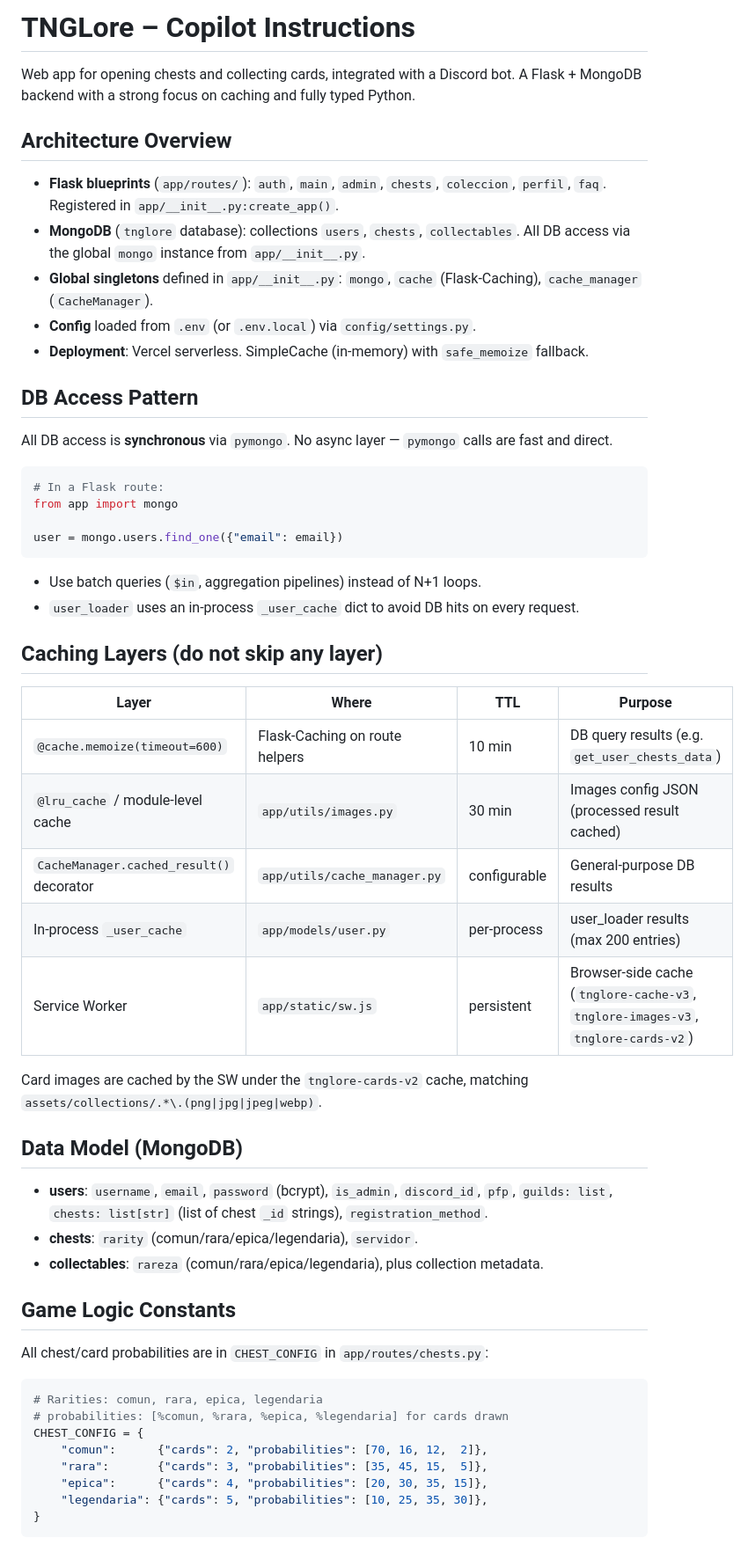
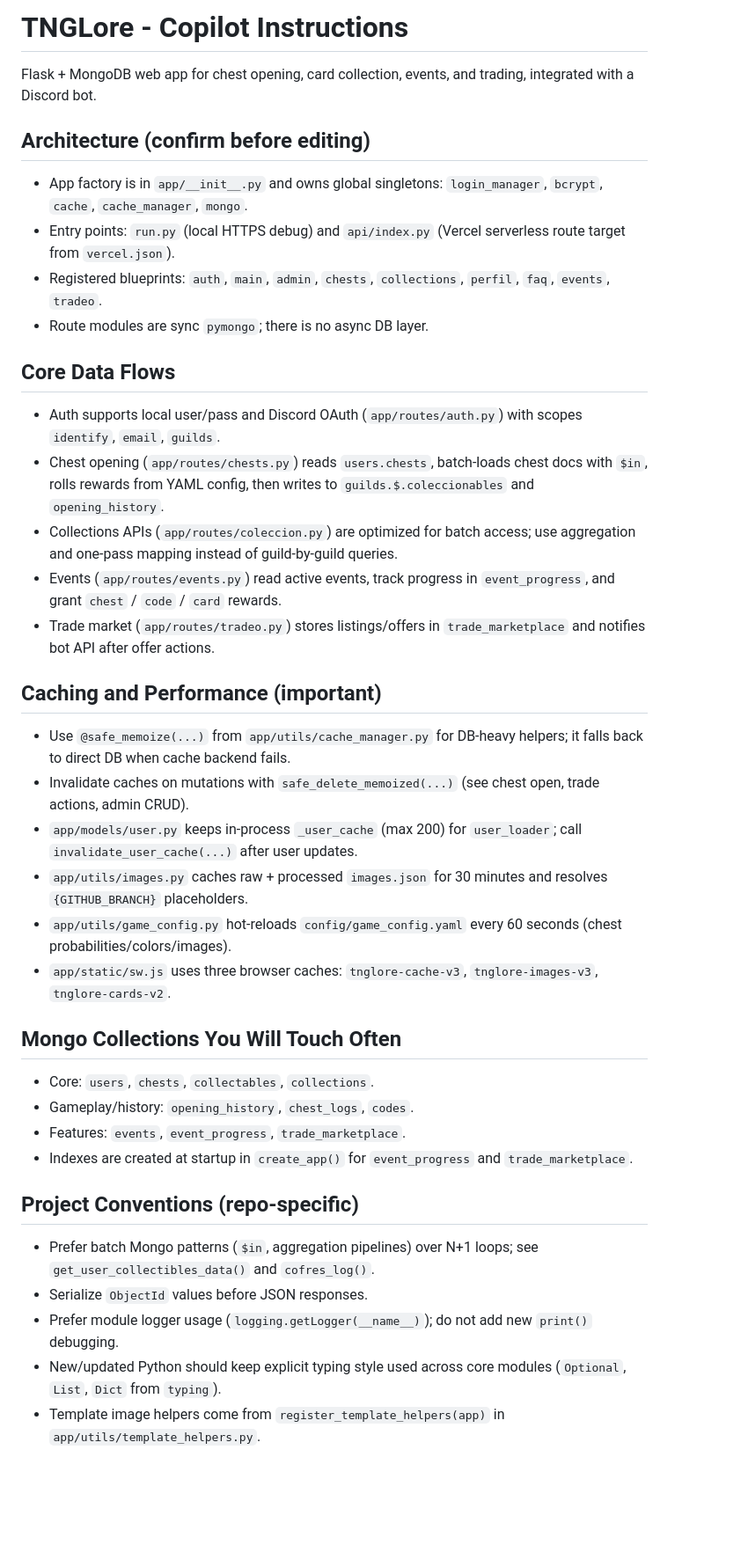
Before and after one commit to Joseleelsuper/TNGLore, a Markdown page: .github/copilot-instructions.md, the part around one of its changes. Shown at 88% size. Drawn GitHub-style; blank space fills up the shorter version.

Commit message:
feat: update Copilot instructions for clarity and structure

````diff
--- a/.github/copilot-instructions.md
+++ b/.github/copilot-instructions.md
@@ -1,59 +1,38 @@
-# TNGLore – Copilot Instructions
+# TNGLore - Copilot Instructions
 
-Web app for opening chests and collecting cards, integrated with a Discord bot. A Flask + MongoDB backend with a strong focus on caching and fully typed Python.
+Flask + MongoDB web app for chest opening, card collection, events, and trading, integrated with a Discord bot.
 
-## Architecture Overview
+## Architecture (confirm before editing)
+- App factory is in `app/__init__.py` and owns global singletons: `login_manager`, `bcrypt`, `cache`, `cache_manager`, `mongo`.
+- Entry points: `run.py` (local HTTPS debug) and `api/index.py` (Vercel serverless route target from `vercel.json`).
+- Registered blueprints: `auth`, `main`, `admin`, `chests`, `collections`, `perfil`, `faq`, `events`, `tradeo`.
+- Route modules are sync `pymongo`; there is no async DB layer.
 
-- **Flask blueprints** (`app/routes/`): `auth`, `main`, `admin`, `chests`, `coleccion`, `perfil`, `faq`. Registered in `app/__init__.py:create_app()`.
-- **MongoDB** (`tnglore` database): collections `users`, `chests`, `collectables`. All DB access via the global `mongo` instance from `app/__init__.py`.
-- **Global singletons** defined in `app/__init__.py`: `mongo`, `cache` (Flask-Caching), `cache_manager` (`CacheManager`).
-- **Config** loaded from `.env` (or `.env.local`) via `config/settings.py`.
-- **Deployment**: Vercel serverless. SimpleCache (in-memory) with `safe_memoize` fallback.
+## Core Data Flows
+- Auth supports local user/pass and Discord OAuth (`app/routes/auth.py`) with scopes `identify`, `email`, `guilds`.
+- Chest opening (`app/routes/chests.py`) reads `users.chests`, batch-loads chest docs with `$in`, rolls rewards from YAML config, then writes to `guilds.$.coleccionables` and `opening_history`.
+- Collections APIs (`app/routes/coleccion.py`) are optimized for batch access; use aggregation and one-pass mapping instead of guild-by-guild queries.
+- Events (`app/routes/events.py`) read active events, track progress in `event_progress`, and grant `chest` / `code` / `card` rewards.
+- Trade market (`app/routes/tradeo.py`) stores listings/offers in `trade_marketplace` and notifies bot API after offer actions.
 
-## DB Access Pattern
+## Caching and Performance (important)
+- Use `@safe_memoize(...)` from `app/utils/cache_manager.py` for DB-heavy helpers; it falls back to direct DB when cache backend fails.
+- Invalidate caches on mutations with `safe_delete_memoized(...)` (see chest open, trade actions, admin CRUD).
+- `app/models/user.py` keeps in-process `_user_cache` (max 200) for `user_loader`; call `invalidate_user_cache(...)` after user updates.
+- `app/utils/images.py` caches raw + processed `images.json` for 30 minutes and resolves `{GITHUB_BRANCH}` placeholders.
+- `app/utils/game_config.py` hot-reloads `config/game_config.yaml` every 60 seconds (chest probabilities/colors/images).
+- `app/static/sw.js` uses three browser caches: `tnglore-cache-v3`, `tnglore-images-v3`, `tnglore-cards-v2`.
 
-All DB access is **synchronous** via `pymongo`. No async layer — `pymongo` calls are fast and direct.
+## Mongo Collections You Will Touch Often
+- Core: `users`, `chests`, `collectables`, `collections`.
+- Gameplay/history: `opening_history`, `chest_logs`, `codes`.
+- Features: `events`, `event_progress`, `trade_marketplace`.
+- Indexes are created at startup in `create_app()` for `event_progress` and `trade_marketplace`.
 
-```python
-# In a Flask route:
-from app import mongo
+## Project Conventions (repo-specific)
+- Prefer batch Mongo patterns (`$in`, aggregation pipelines) over N+1 loops; see `get_user_collectibles_data()` and `cofres_log()`.
+- Serialize `ObjectId` values before JSON responses.
+- Prefer module logger usage (`logging.getLogger(__name__)`); do not add new `print()` debugging.
+- New/updated Python should keep explicit typing style used across core modules (`Optional`, `List`, `Dict` from `typing`).
+- Template image helpers come from `register_template_helpers(app)` in `app/utils/template_helpers.py`.
 
-user = mongo.users.find_one({"email": email})
-```
-
-- Use batch queries (`$in`, aggregation pipelines) instead of N+1 loops.
-- `user_loader` uses an in-process `_user_cache` dict to avoid DB hits on every request.
-
-## Caching Layers (do not skip any layer)
-
-| Layer | Where | TTL | Purpose |
-|---|---|---|---|
-| `@cache.memoize(timeout=600)` | Flask-Caching on route helpers | 10 min | DB query results (e.g. `get_user_chests_data`) |
-| `@lru_cache` / module-level cache | `app/utils/images.py` | 30 min | Images config JSON (processed result cached) |
-| `CacheManager.cached_result()` decorator | `app/utils/cache_manager.py` | configurable | General-purpose DB results |
-| In-process `_user_cache` | `app/models/user.py` | per-process | user_loader results (max 200 entries) |
-| Service Worker | `app/static/sw.js` | persistent | Browser-side cache (`tnglore-cache-v3`, `tnglore-images-v3`, `tnglore-cards-v2`) |
-
-Card images are cached by the SW under the `tnglore-cards-v2` cache, matching `assets/collections/.*\.(png|jpg|jpeg|webp)`.
-
-## Data Model (MongoDB)
-
-- **users**: `username`, `email`, `password` (bcrypt), `is_admin`, `discord_id`, `pfp`, `guilds: list`, `chests: list[str]` (list of chest `_id` strings), `registration_method`.
-- **chests**: `rarity` (comun/rara/epica/legendaria), `servidor`.
-- **collectables**: `rareza` (comun/rara/epica/legendaria), plus collection metadata.
-
-## Game Logic Constants
-
-All chest/card probabilities are in `CHEST_CONFIG` in `app/routes/chests.py`:
-
-```python
-# Rarities: comun, rara, epica, legendaria
-# probabilities: [%comun, %rara, %epica, %legendaria] for cards drawn
-CHEST_CONFIG = {
-    "comun":      {"cards": 2, "probabilities": [70, 16, 12,  2]},
-    "rara":       {"cards": 3, "probabilities": [35, 45, 15,  5]},
-    "epica":      {"cards": 4, "probabilities": [20, 30, 35, 15]},
-    "legendaria": {"cards": 5, "probabilities": [10, 25, 35, 30]},
-}
-```
-
````
Also changed, not shown: other parts of .github/copilot-instructions.md (+6 -32 lines).
